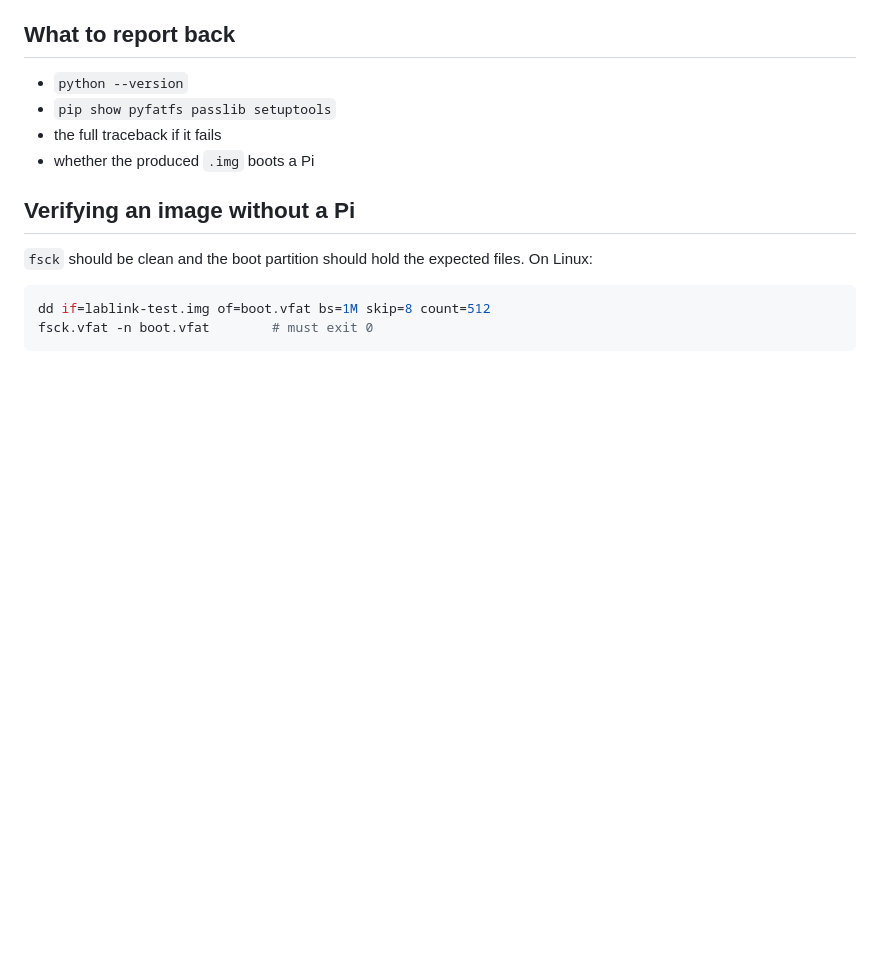
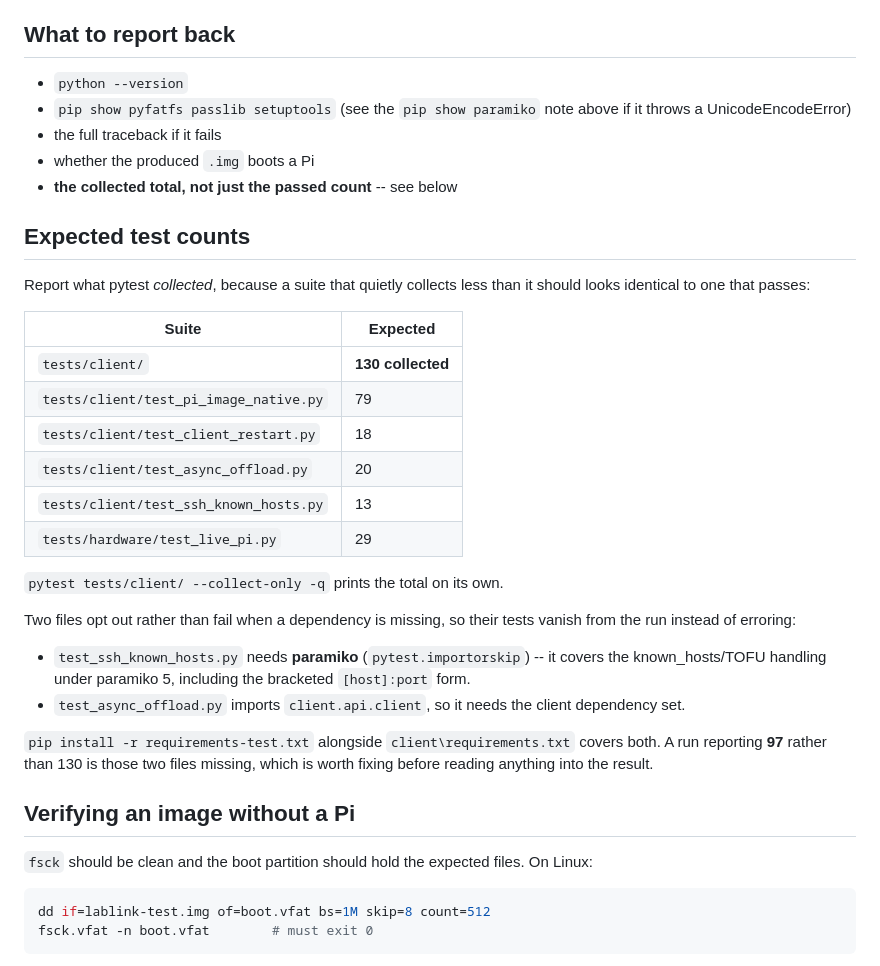
Before and after one commit to X9X0/LabLink, a Markdown page: docs/WINDOWS_TESTING.md, the part around the change. Rendered like a GitHub page; blank space fills up the shorter version.

Commit message:
docs: Record expected test counts, so a partial run is visible
The Windows run reported 96 passed / 1 skipped for tests/client/. That
directory collects 130 here, and 96 + 1 is exactly test_pi_image_native.py
(79) plus test_client_restart.py (18) -- so test_async_offload.py (20) and
test_ssh_known_hosts.py (13) did not run at all.

Both opt out quietly rather than failing: test_ssh_known_hosts.py guards on
paramiko with importorskip, and test_async_offload.py imports
client.api.client. Their tests disappear from the run rather than erroring,
so the result still reads as a clean pass. What is missing there is not
incidental -- the known_hosts/TOFU handling under paramiko 5, including the
bracketed [host]:port form that is invisible on the default port and broken
on any other.

The doc now lists the expected count per suite and asks for the collected
total rather than only the passed count, since a suite that quietly collects
less than it should looks exactly like one that passes.

Co-Authored-By: Claude Opus 5 <noreply@anthropic.com>
Claude-Session: https://claude.ai/code/session_01HXjGHCLTvWnxNHGNmeU4Hq

```diff
--- a/docs/WINDOWS_TESTING.md
+++ b/docs/WINDOWS_TESTING.md
@@ -284,9 +284,40 @@ that is *on* the branch.
 ## What to report back
 
 - `python --version`
-- `pip show pyfatfs passlib setuptools`
+- `pip show pyfatfs passlib setuptools` (see the `pip show paramiko` note
+  above if it throws a UnicodeEncodeError)
 - the full traceback if it fails
 - whether the produced `.img` boots a Pi
+- **the collected total, not just the passed count** -- see below
+
+## Expected test counts
+
+Report what pytest *collected*, because a suite that quietly collects less
+than it should looks identical to one that passes:
+
+| Suite | Expected |
+|---|---|
+| `tests/client/` | **130 collected** |
+| `tests/client/test_pi_image_native.py` | 79 |
+| `tests/client/test_client_restart.py` | 18 |
+| `tests/client/test_async_offload.py` | 20 |
+| `tests/client/test_ssh_known_hosts.py` | 13 |
+| `tests/hardware/test_live_pi.py` | 29 |
+
+`pytest tests/client/ --collect-only -q` prints the total on its own.
+
+Two files opt out rather than fail when a dependency is missing, so their
+tests vanish from the run instead of erroring:
+
+- `test_ssh_known_hosts.py` needs **paramiko** (`pytest.importorskip`) -- it
+  covers the known_hosts/TOFU handling under paramiko 5, including the
+  bracketed `[host]:port` form.
+- `test_async_offload.py` imports `client.api.client`, so it needs the client
+  dependency set.
+
+`pip install -r requirements-test.txt` alongside `client\requirements.txt`
+covers both. A run reporting **97** rather than 130 is those two files
+missing, which is worth fixing before reading anything into the result.
 
 ## Verifying an image without a Pi
 
```
